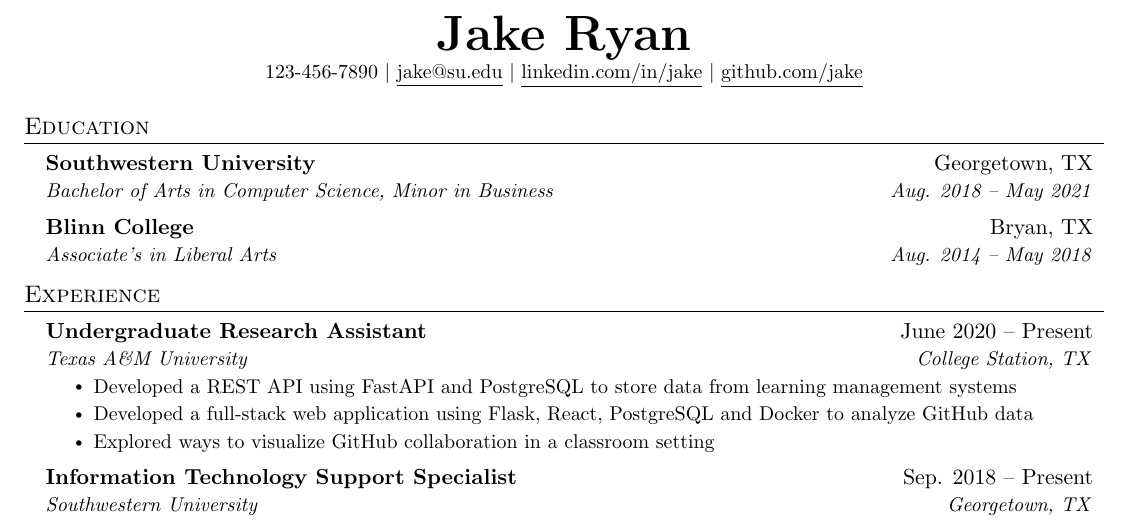
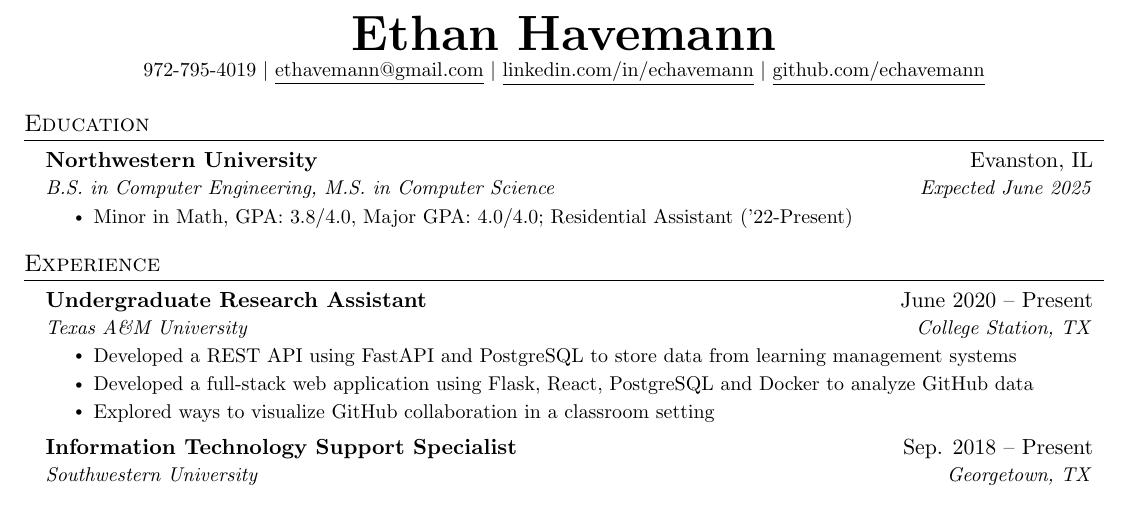
Before and after one commit to echavemann/Resume, a LaTeX document (src.tex): part of the page, cut at the place of the change. Compiled offline with pdfLaTeX.

Commit message:
Update src.tex

```diff
--- a/src.tex
+++ b/src.tex
@@ -106,16 +76,13 @@
 \begin{document}
 
 %----------HEADING----------
-% \begin{tabular*}{\textwidth}{l@{\extracolsep{\fill}}r}
-%   \textbf{\href{http://sourabhbajaj.com/}{\Large Sourabh Bajaj}} & Email : \href{mailto:sourabh@sourabhbajaj.com}{sourabh@sourabhbajaj.com}\\
-%   \href{http://sourabhbajaj.com/}{http://www.sourabhbajaj.com} & Mobile : +1-123-456-7890 \\
-% \end{tabular*}
+
 
 \begin{center}
-    \textbf{\Huge \scshape Jake Ryan} \\ \vspace{1pt}
-    \small 123-456-7890 $|$ \href{mailto:x@x.com}{\underline{jake@su.edu}} $|$
-    \href{https://linkedin.com/in/...}{\underline{linkedin.com/in/jake}} $|$
-    \href{https://github.com/...}{\underline{github.com/jake}}
+    \textbf{\Huge \scshape Ethan Havemann} \\ \vspace{1pt}
+    \small 972-795-4019 $|$ \href{mailto:ethavemann@gmail.com}{\underline{ethavemann@gmail.com}} $|$
+    \href{https://linkedin.com/in/...}{\underline{linkedin.com/in/echavemann}} $|$
+    \href{https://github.com/...}{\underline{github.com/echavemann}}
 \end{center}
 
 
@@ -123,14 +90,12 @@
 \section{Education}
   \resumeSubHeadingListStart
     \resumeSubheading
-      {Southwestern University}{Georgetown, TX}
-      {Bachelor of Arts in Computer Science, Minor in Business}{Aug. 2018 -- May 2021}
-    \resumeSubheading
-      {Blinn College}{Bryan, TX}
-      {Associate's in Liberal Arts}{Aug. 2014 -- May 2018}
+      {Northwestern University}{Evanston, IL}
+      {B.S. in Computer Engineering, M.S. in Computer Science}{Expected June 2025}
+      \resumeItemListStart
+          \resumeItem{Minor in Math, GPA: 3.8/4.0, Major GPA: 4.0/4.0; Residential Assistant ('22-Present)}
+      \resumeItemListEnd
   \resumeSubHeadingListEnd
-
-
 %-----------EXPERIENCE-----------
 \section{Experience}
   \resumeSubHeadingListStart
```
Also changed, not shown: src.tex (32 more changed lines).
